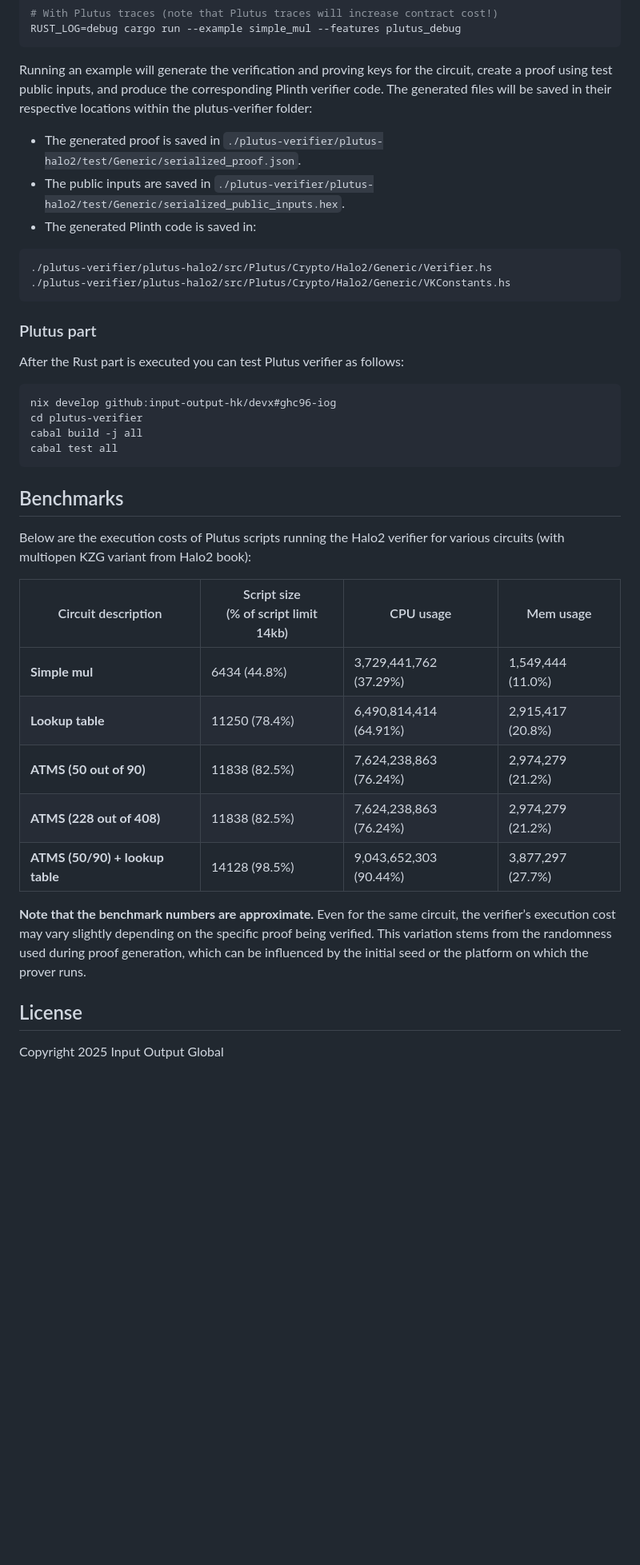
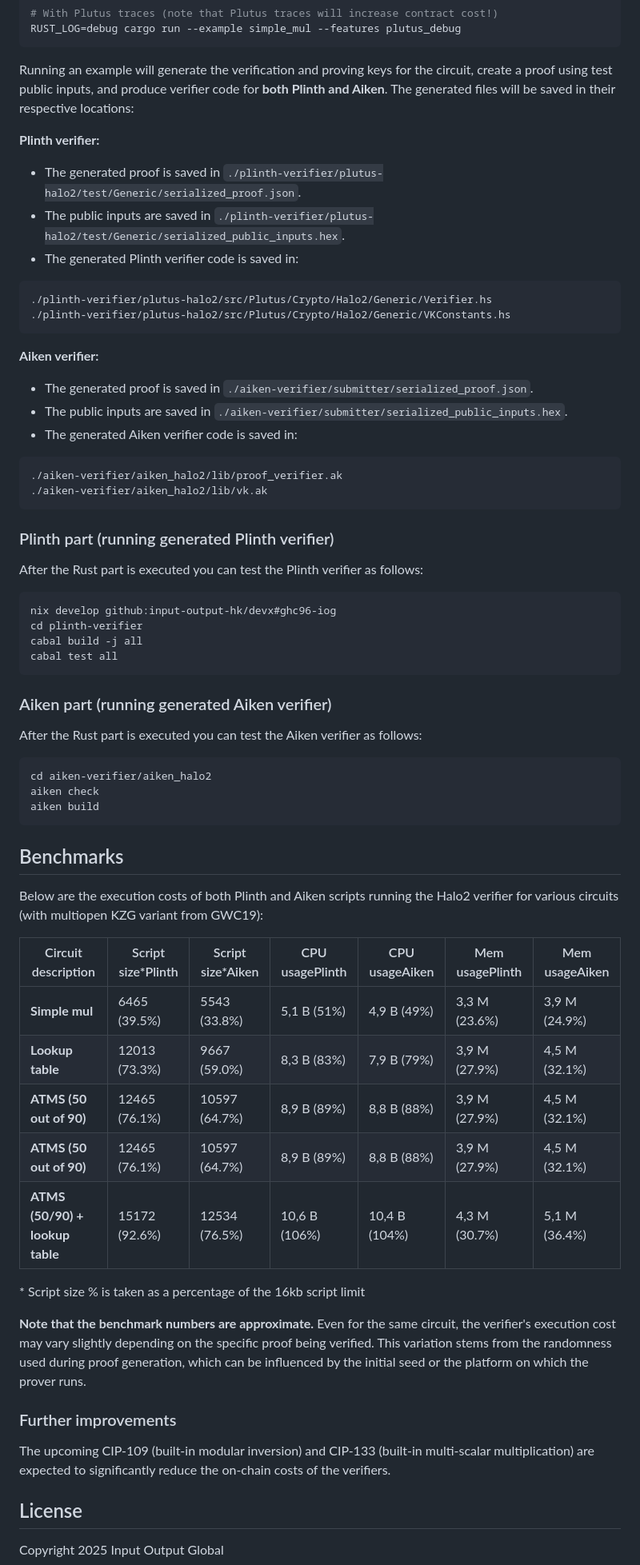
Before and after one commit to input-output-hk/plutus-halo2-verifier-gen, a Markdown page: README.md, the part around one of its changes. Shown at 80% size. Drawn GitHub-style; blank space fills up the shorter version.

Commit message:
Update main README

````diff
--- a/README.md
+++ b/README.md
@@ -143,45 +161,76 @@ RUST_LOG=debug cargo run --example simple_mul --features plutus_debug
 ```
 
 Running an example will generate the verification and proving keys for the circuit, create a proof using test public
-inputs, and produce the corresponding Plinth verifier code. The generated files will be saved in their respective
-locations within the plutus-verifier folder:
+inputs, and produce verifier code for **both Plinth and Aiken**. The generated files will be saved in their respective
+locations:
 
-* The generated proof is saved in `./plutus-verifier/plutus-halo2/test/Generic/serialized_proof.json`.
-* The public inputs are saved in `./plutus-verifier/plutus-halo2/test/Generic/serialized_public_inputs.hex`.
-* The generated Plinth code is saved in:
+**Plinth verifier:**
+
+* The generated proof is saved in `./plinth-verifier/plutus-halo2/test/Generic/serialized_proof.json`.
+* The public inputs are saved in `./plinth-verifier/plutus-halo2/test/Generic/serialized_public_inputs.hex`.
+* The generated Plinth verifier code is saved in:
 
 ```
-./plutus-verifier/plutus-halo2/src/Plutus/Crypto/Halo2/Generic/Verifier.hs
-./plutus-verifier/plutus-halo2/src/Plutus/Crypto/Halo2/Generic/VKConstants.hs
+./plinth-verifier/plutus-halo2/src/Plutus/Crypto/Halo2/Generic/Verifier.hs
+./plinth-verifier/plutus-halo2/src/Plutus/Crypto/Halo2/Generic/VKConstants.hs
 ```
 
-### Plutus part
+**Aiken verifier:**
 
-After the Rust part is executed you can test Plutus verifier as follows:
+* The generated proof is saved in `./aiken-verifier/submitter/serialized_proof.json`.
+* The public inputs are saved in `./aiken-verifier/submitter/serialized_public_inputs.hex`.
+* The generated Aiken verifier code is saved in:
+
+```
+./aiken-verifier/aiken_halo2/lib/proof_verifier.ak
+./aiken-verifier/aiken_halo2/lib/vk.ak
+```
+
+### Plinth part (running generated Plinth verifier)
+
+After the Rust part is executed you can test the Plinth verifier as follows:
 
 ```bash
 nix develop github:input-output-hk/devx#ghc96-iog
-cd plutus-verifier
+cd plinth-verifier
 cabal build -j all
 cabal test all
 ```
 
+### Aiken part (running generated Aiken verifier)
+
+After the Rust part is executed you can test the Aiken verifier as follows:
+
+```bash
+cd aiken-verifier/aiken_halo2
+aiken check
+aiken build
+```
+
 ## Benchmarks
 
-Below are the execution costs of Plutus scripts running the Halo2 verifier for various circuits (with multiopen KZG
-variant from Halo2 book):
+Below are the execution costs of both Plinth and Aiken scripts running the Halo2 verifier for various circuits (with
+multiopen
+KZG variant from GWC19):
 
-| Circuit description             | Script size<br/>(% of script limit 14kb) | CPU usage               | Mem usage         |
-|---------------------------------|------------------------------------------|-------------------------|-------------------|
-| **Simple mul**                  | 6434  (44.8%)                            | 3,729,441,762  (37.29%) | 1,549,444 (11.0%) |
-| **Lookup table**                | 11250 (78.4%)                            | 6,490,814,414  (64.91%) | 2,915,417 (20.8%) |
-| **ATMS (50 out of 90)**         | 11838 (82.5%)                            | 7,624,238,863  (76.24%) | 2,974,279 (21.2%) |
-| **ATMS (228 out of 408)**       | 11838 (82.5%)                            | 7,624,238,863  (76.24%) | 2,974,279 (21.2%) |
-| **ATMS (50/90) + lookup table** | 14128 (98.5%)                            | 9,043,652,303  (90.44%) | 3,877,297 (27.7%) |
+| Circuit description             | Script size*</br>Plinth | Script size*</br>Aiken | CPU usage</br>Plinth | CPU usage</br>Aiken | Mem usage</br>Plinth | Mem usage</br>Aiken |
+|---------------------------------|-------------------------|------------------------|----------------------|---------------------|----------------------|---------------------|
+| **Simple mul**                  | 6465  (39.5%)           | 5543  (33.8%)          | 5,1 B  (51%)         | 4,9 B  (49%)        | 3,3 M (23.6%)        | 3,9 M (24.9%)       |
+| **Lookup table**                | 12013 (73.3%)           | 9667  (59.0%)          | 8,3 B  (83%)         | 7,9 B  (79%)        | 3,9 M (27.9%)        | 4,5 M (32.1%)       |
+| **ATMS (50 out of 90)**         | 12465 (76.1%)           | 10597 (64.7%)          | 8,9 B  (89%)         | 8,8 B  (88%)        | 3,9 M (27.9%)        | 4,5 M (32.1%)       |
+| **ATMS (50 out of 90)**         | 12465 (76.1%)           | 10597 (64.7%)          | 8,9 B  (89%)         | 8,8 B  (88%)        | 3,9 M (27.9%)        | 4,5 M (32.1%)       |
+| **ATMS (50/90) + lookup table** | 15172 (92.6%)           | 12534 (76.5%)          | 10,6 B (106%)        | 10,4 B (104%)       | 4,3 M (30.7%)        | 5,1 M (36.4%)       |
 
-**Note that the benchmark numbers are approximate.** Even for the same circuit, the verifier’s execution cost may vary
+\* Script size % is taken as a percentage of the 16kb script limit
+
+**Note that the benchmark numbers are approximate.** Even for the same circuit, the verifier's execution cost may vary
 slightly depending on the specific proof being verified. This variation stems from the randomness used during proof
 generation, which can be influenced by the initial seed or the platform on which the prover runs.
+
+### Further improvements
+
+The upcoming CIP-109 (built-in modular inversion) and CIP-133 (built-in multi-scalar multiplication) are expected to
+significantly reduce the on-chain costs of the verifiers.
 
 ## License
 
````
Also changed, not shown: other parts of README.md (+42 -24 lines).
